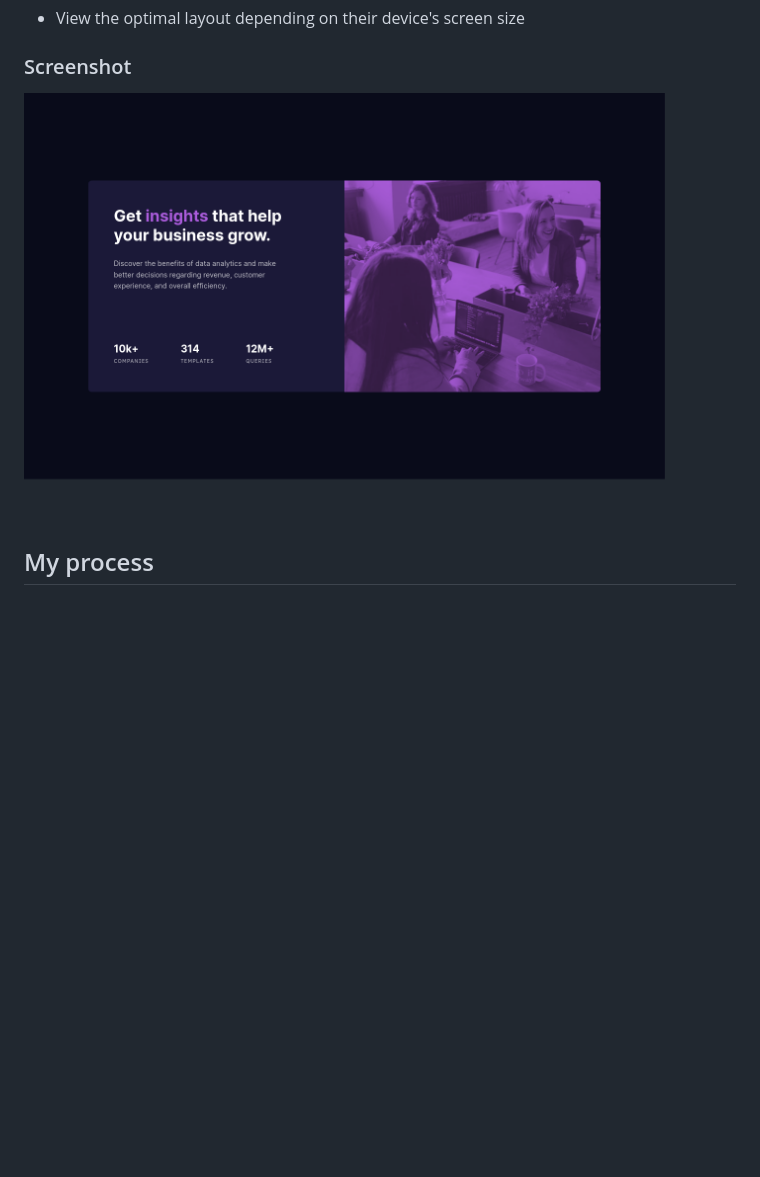
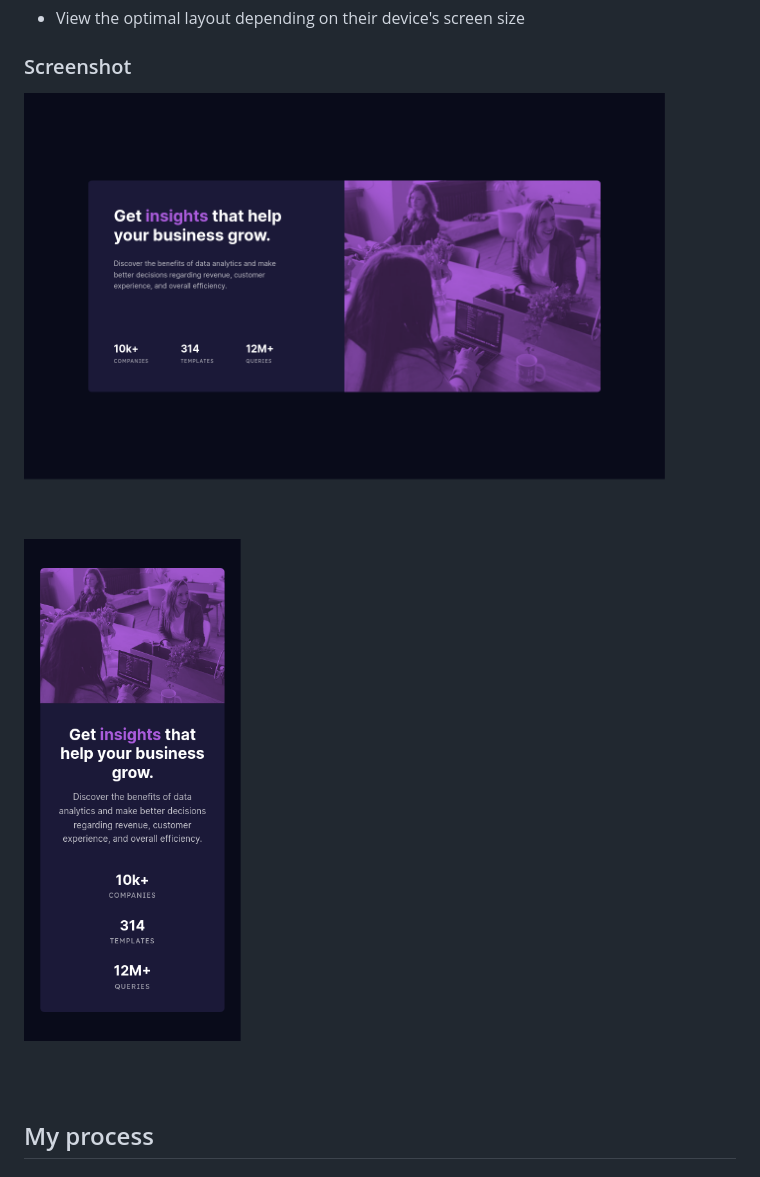
Before and after one commit to Cup0fCoffee/frontendmentor-stats-preview-card-component, a Markdown page: README.md, the part around the change. GitHub-like rendering; pictures changed too: screenshot-mobile.png (added); blank space fills up the shorter version.

Commit message:
Add screenshot of mobile view

```diff
--- a/README.md
+++ b/README.md
@@ -20,7 +20,9 @@ Users should be able to:
 
 ### Screenshot
 
-![](./screenshot.png)
+![Desktop](./screenshot-desktop.png)
+
+![Mobile](./screenshot-mobile.png)
 
 ## My process
 
```
Also changed, not shown: screenshot-desktop.png (renamed from screenshot.png).
